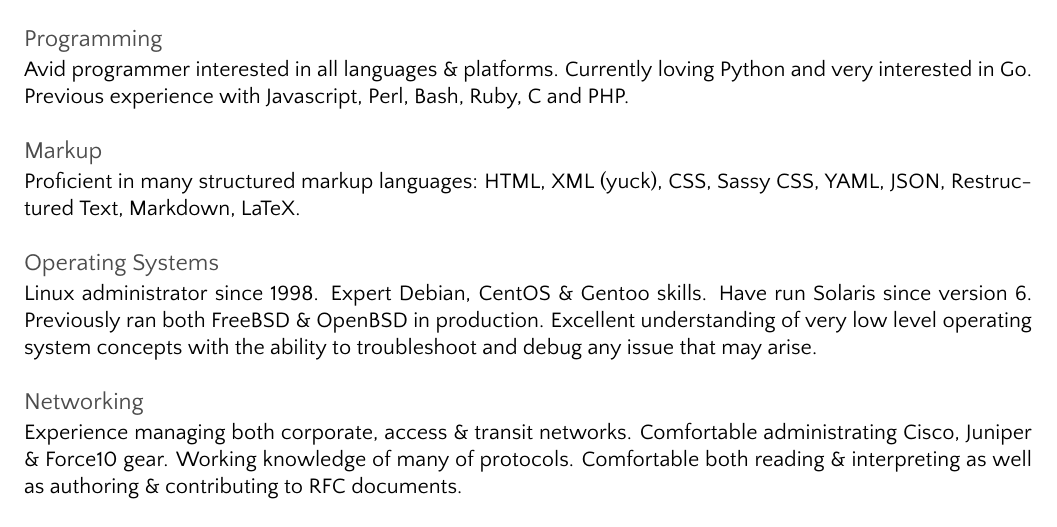
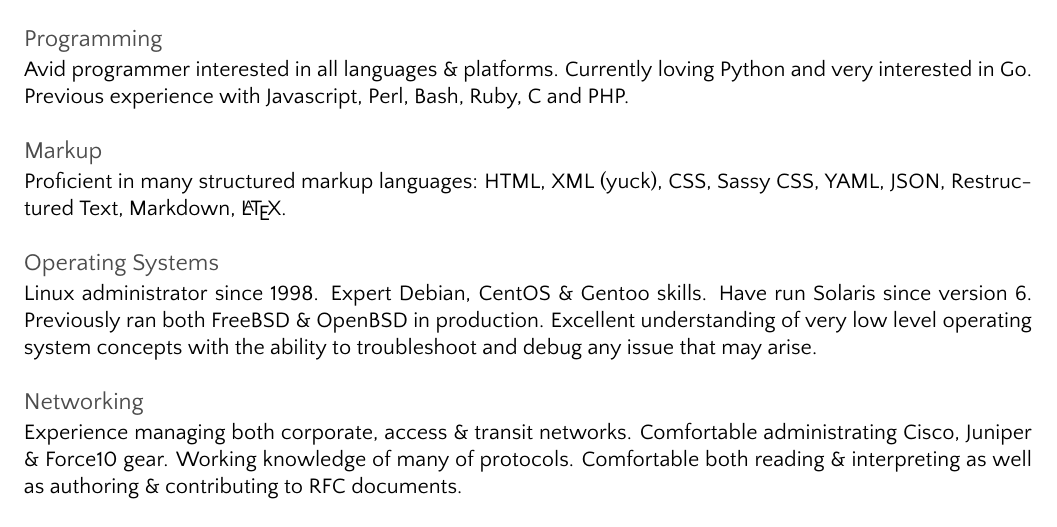
Before and after one commit to borgstrom/vita, a LaTeX CV (eab-cv.tex): part of page 2 of 2, cut so that both start at the same text. The pictures show the PDF file eab-cv.pdf that the author committed with the source.

Commit message:
Switch to proper LaTeX symbol

```diff
--- a/eab-cv.tex
+++ b/eab-cv.tex
@@ -77,7 +77,7 @@
 Avid programmer interested in all languages \& platforms. Currently loving Python and very interested in Go. Previous experience with Javascript, Perl, Bash, Ruby, C and PHP. \\
 
 \addsubheader{Markup}
-Proficient in many structured markup languages: HTML, XML (yuck), CSS, Sassy CSS, YAML, JSON, Restructured Text, Markdown, LaTeX. \\
+Proficient in many structured markup languages: HTML, XML (yuck), CSS, Sassy CSS, YAML, JSON, Restructured Text, Markdown, \LaTeX. \\
 
 \addsubheader{Operating Systems}
 Linux administrator since 1998. Expert Debian, CentOS \& Gentoo skills. Have run Solaris since version 6. Previously ran both FreeBSD \& OpenBSD in production. Excellent understanding of very low level operating system concepts with the ability to troubleshoot and debug any issue that may arise. \\
```
Also changed, not shown: eab-cv.pdf.
